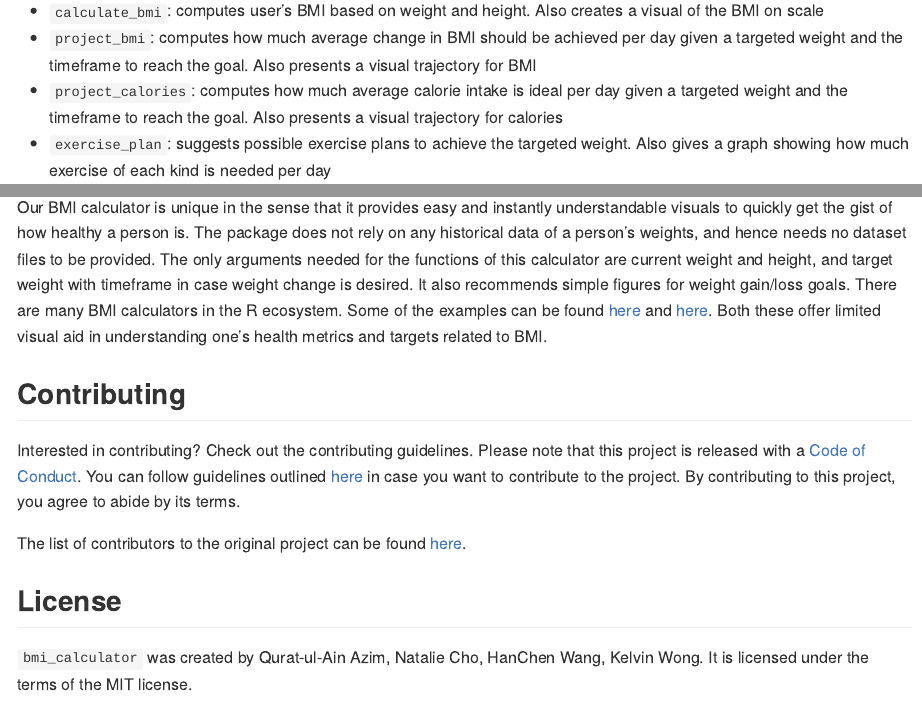
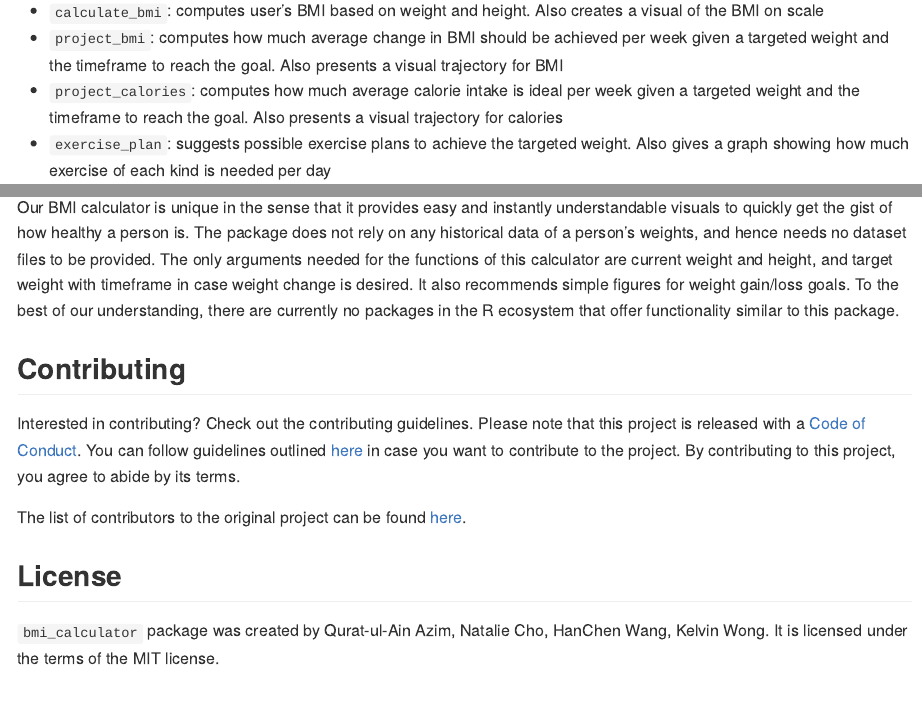
Before and after one commit to UBC-MDS/bmi-calculator-r, an R Markdown document (README.Rmd): the page in a window 1100 px wide, from 540 px down, and a second part further down, joined at a grey line. Rendered offline with R 4.5, knitr and Pandoc, with nearby package versions.

Commit message:
update README with suitability in R ecosystem

```diff
--- a/README.Rmd
+++ b/README.Rmd
@@ -35,8 +35,8 @@ devtools::install_github("UBC-MDS/bmi-calculator-r")
 The package contains the following functions
 
 - `calculate_bmi`: computes user's BMI based on weight and height. Also creates a visual of the BMI on scale
-- `project_bmi`: computes how much average change in BMI should be achieved per day given a targeted weight and the timeframe to reach the goal. Also presents a visual trajectory for BMI
-- `project_calories`: computes how much average calorie intake is ideal per day given a targeted weight and the timeframe to reach the goal. Also presents a visual trajectory for calories
+- `project_bmi`: computes how much average change in BMI should be achieved per week given a targeted weight and the timeframe to reach the goal. Also presents a visual trajectory for BMI
+- `project_calories`: computes how much average calorie intake is ideal per week given a targeted weight and the timeframe to reach the goal. Also presents a visual trajectory for calories
 - `exercise_plan`: suggests possible exercise plans to achieve the targeted weight. Also gives a graph showing how much exercise of each kind is needed per day
 
 ## Example
@@ -45,7 +45,7 @@ The package is under active work for now, and the package functions need updatin
 
 ## Suitability within R Ecosystem
 
-Our BMI calculator is unique in the sense that it provides easy and instantly understandable visuals to quickly get the gist of how healthy a person is. The package does not rely on any historical data of a person's weights, and hence needs no dataset files to be provided. The only arguments needed for the functions of this calculator are current weight and height, and target weight with timeframe in case weight change is desired. It also recommends simple figures for weight gain/loss goals. There are many BMI calculators in the R ecosystem. Some of the examples can be found [here](https://pypi.org/project/body-mass-index/) and [here](https://pypi.org/project/Py-bmi/). Both these offer limited visual aid in understanding one's health metrics and targets related to BMI.
+Our BMI calculator is unique in the sense that it provides easy and instantly understandable visuals to quickly get the gist of how healthy a person is. The package does not rely on any historical data of a person's weights, and hence needs no dataset files to be provided. The only arguments needed for the functions of this calculator are current weight and height, and target weight with timeframe in case weight change is desired. It also recommends simple figures for weight gain/loss goals. To the best of our understanding, there are currently no packages in the R ecosystem that offer functionality similar to this package.
 
 
 ## Contributing
@@ -56,7 +56,7 @@ The list of contributors to the original project can be found [here](https://git
 
 ## License
 
-`bmi_calculator` was created by Qurat-ul-Ain Azim, Natalie Cho, HanChen Wang, Kelvin Wong. It is licensed under the terms of the MIT license.
+`bmi_calculator` package was created by Qurat-ul-Ain Azim, Natalie Cho, HanChen Wang, Kelvin Wong. It is licensed under the terms of the MIT license.
 
 ## Credits
 
```
